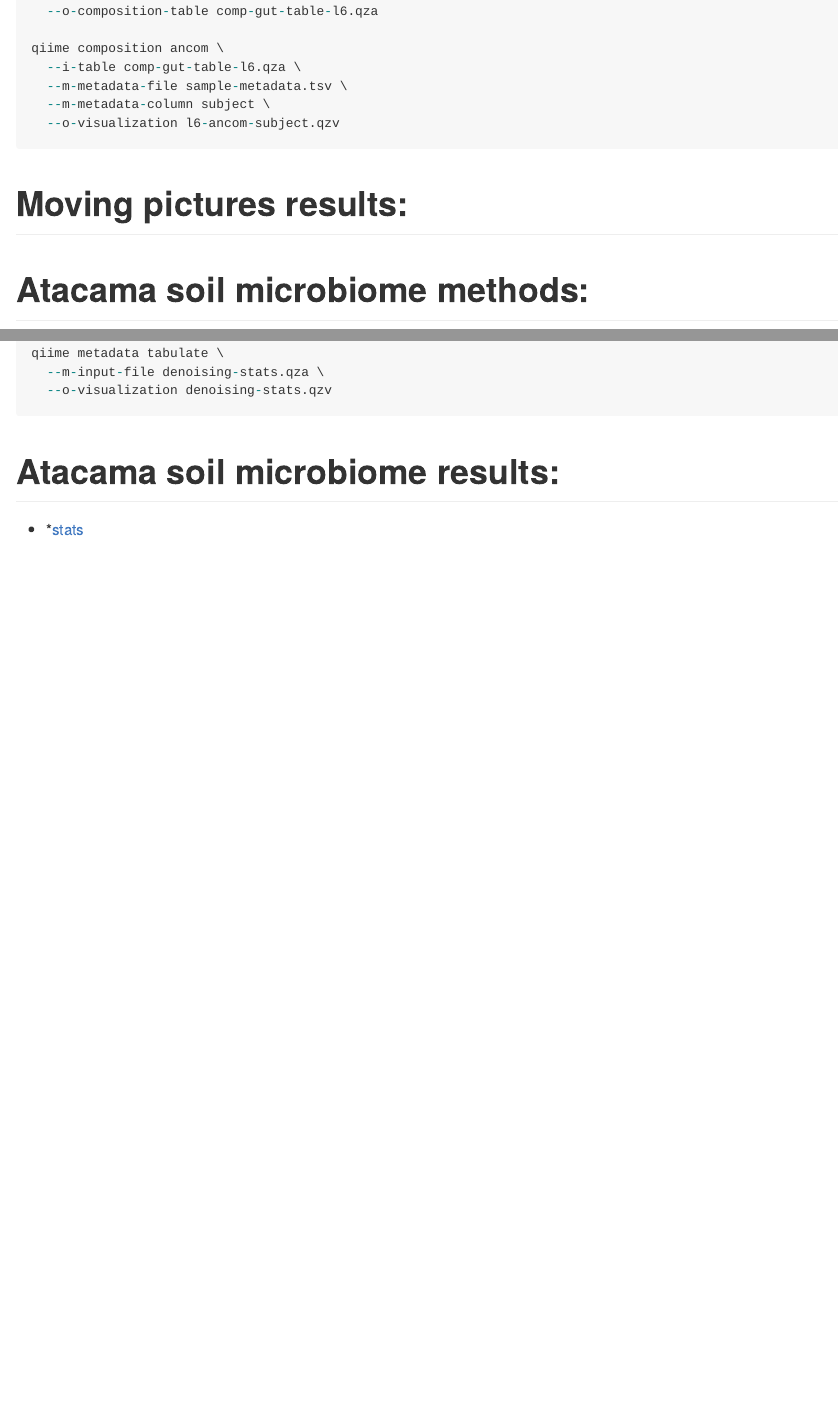
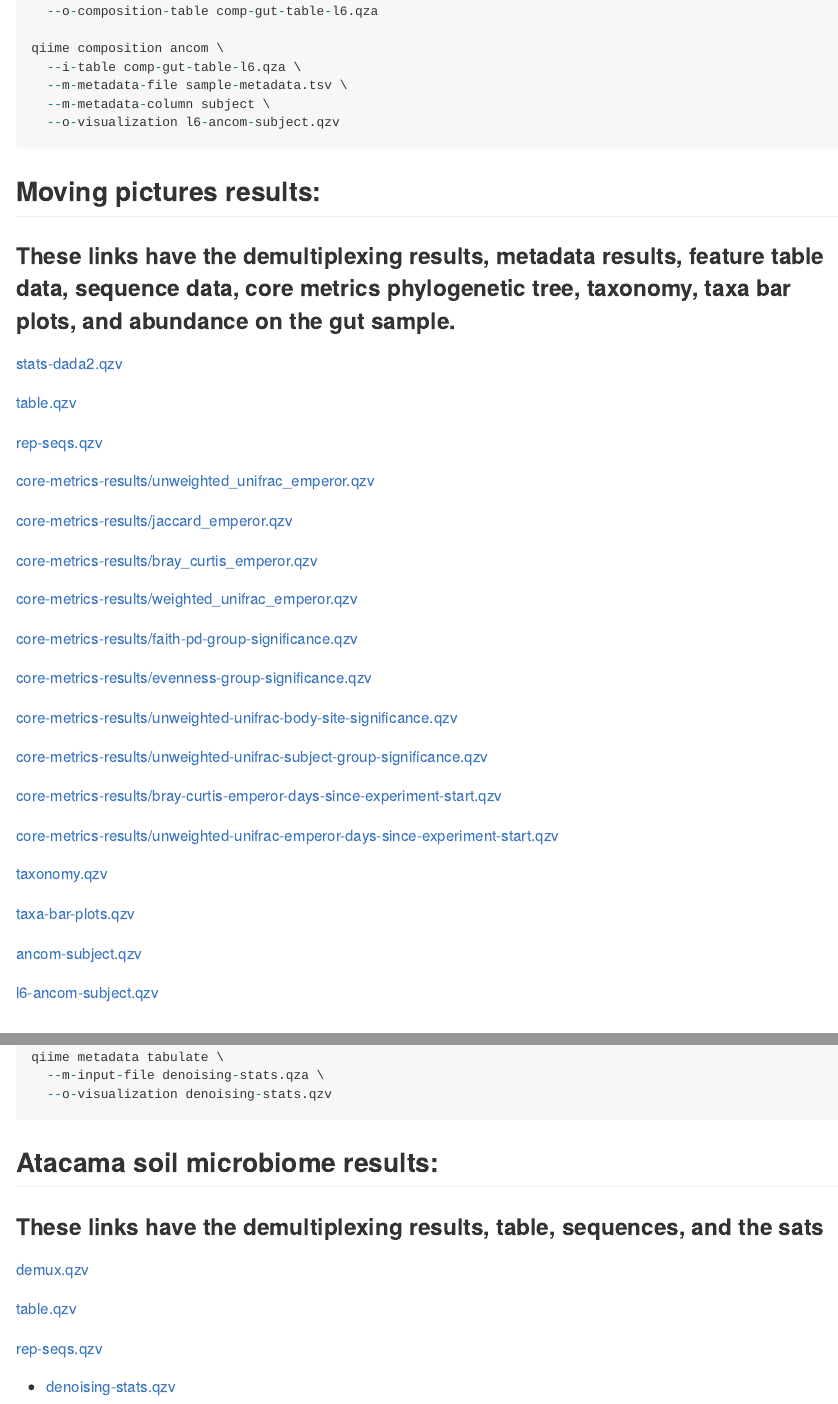
Before and after one commit to ivanaarellano/BINF6309, an R Markdown document (16S/Tutorial_Render.Rmd): the page in a window 1100 px wide, from 3440 px down before the commit and from 3490 px down after it, so that both start at the same text, and a second part further down, joined at a grey line. The pictures show the output file 16S/Tutorial_Render.md that the author committed with the source, drawn offline in the style of GitHub.

Commit message:
Render With Links of Reuslts

````diff
--- a/16S/Tutorial_Render.Rmd
+++ b/16S/Tutorial_Render.Rmd
@@ -15,6 +15,8 @@ The following commands were run on qiime2-2019.7
 ```{R, code=readLines("moving-pictures.sh"), echo=TRUE, eval=FALSE}
 ```
 
-# Moving pictures results:
+## Moving pictures results:
+
+### These links have the demultiplexing results, metadata results, feature table data, sequence data, core metrics phylogenetic tree, taxonomy, taxa bar plots, and abundance on the gut sample.
 
 
@@ -21,2 +24,12 @@ The following commands were run on qiime2-2019.7
 
-# Atacama soil microbiome methods:
+[table.qzv](https://view.qiime2.org/visualization/?type=html&src=https%3A%2F%2Fdocs.qiime2.org%2F2019.7%2Fdata%2Ftutorials%2Fmoving-pictures%2Ftable.qzv)
+
+[rep-seqs.qzv](https://view.qiime2.org/visualization/?type=html&src=https%3A%2F%2Fdocs.qiime2.org%2F2019.7%2Fdata%2Ftutorials%2Fmoving-pictures%2Frep-seqs.qzv)
+
+[core-metrics-results/unweighted_unifrac_emperor.qzv](https://view.qiime2.org/visualization/?type=html&src=https%3A%2F%2Fdocs.qiime2.org%2F2019.7%2Fdata%2Ftutorials%2Fmoving-pictures%2Fcore-metrics-results%2Funweighted_unifrac_emperor.qzv)
+
+[core-metrics-results/jaccard_emperor.qzv](core-metrics-results/jaccard_emperor.qzv)
+
+[core-metrics-results/bray_curtis_emperor.qzv](https://view.qiime2.org/visualization/?type=html&src=https%3A%2F%2Fdocs.qiime2.org%2F2019.7%2Fdata%2Ftutorials%2Fmoving-pictures%2Fcore-metrics-results%2Fbray_curtis_emperor.qzv)
+
+[core-metrics-results/weighted_unifrac_emperor.qzv](https://view.qiime2.org/visualization/?type=html&src=https%3A%2F%2Fdocs.qiime2.org%2F2019.7%2Fdata%2Ftutorials%2Fmoving-pictures%2Fcore-metrics-results%2Fweighted_unifrac_emperor.qzv)
@@ -22,0 +46,7 @@ The following commands were run on qiime2-2019.7
+[core-metrics-results/bray-curtis-emperor-days-since-experiment-start.qzv](https://view.qiime2.org/visualization/?type=html&src=https%3A%2F%2Fdocs.qiime2.org%2F2019.7%2Fdata%2Ftutorials%2Fmoving-pictures%2Fcore-metrics-results%2Fbray-curtis-emperor-days-since-experiment-start.qzv)
+
+[core-metrics-results/unweighted-unifrac-emperor-days-since-experiment-start.qzv](https://view.qiime2.org/visualization/?type=html&src=https%3A%2F%2Fdocs.qiime2.org%2F2019.7%2Fdata%2Ftutorials%2Fmoving-pictures%2Fcore-metrics-results%2Funweighted-unifrac-emperor-days-since-experiment-start.qzv)
+
+[taxonomy.qzv](https://view.qiime2.org/visualization/?type=html&src=https%3A%2F%2Fdocs.qiime2.org%2F2019.7%2Fdata%2Ftutorials%2Fmoving-pictures%2Ftaxonomy.qzv)
+
+[taxa-bar-plots.qzv](https://view.qiime2.org/visualization/?type=html&src=https%3A%2F%2Fdocs.qiime2.org%2F2019.7%2Fdata%2Ftutorials%2Fmoving-pictures%2Ftaxa-bar-plots.qzv)
@@ -24,11 +60,16 @@ The following commands were run on qiime2-2019.7
 ```{R, code=readLines("Atacama.sh"), echo=TRUE, eval=FALSE}
 ```
 
-# Atacama soil microbiome results:
+## Atacama soil microbiome results:
 
-*[stats](https://view.qiime2.org/visualization/?type=html&src=https%3A%2F%2Fdocs.qiime2.org%2F2019.7%2Fdata%2Ftutorials%2Fatacama-soils%2Fdenoising-stats.qzv)
+### These links have the demultiplexing results, table, sequences, and the sats
+
+[demux.qzv](https://view.qiime2.org/visualization/?type=html&src=https%3A%2F%2Fdocs.qiime2.org%2F2019.7%2Fdata%2Ftutorials%2Fatacama-soils%2Fdemux.qzv)
+
+[table.qzv](https://docs.qiime2.org/2019.7/tutorials/atacama-soils/)
+
+[rep-seqs.qzv](https://view.qiime2.org/visualization/?type=html&src=https%3A%2F%2Fdocs.qiime2.org%2F2019.7%2Fdata%2Ftutorials%2Fatacama-soils%2Frep-seqs.qzv)
+
+[denoising-stats.qzv](https://view.qiime2.org/visualization/?type=html&src=https%3A%2F%2Fdocs.qiime2.org%2F2019.7%2Fdata%2Ftutorials%2Fatacama-soils%2Fdenoising-stats.qzv)
 
 ~
-~
-~
-~
````
Also changed, not shown: 16S/Tutorial_Render.md, 16S/Tutorial_Render.Rmd (21 more changed lines).
